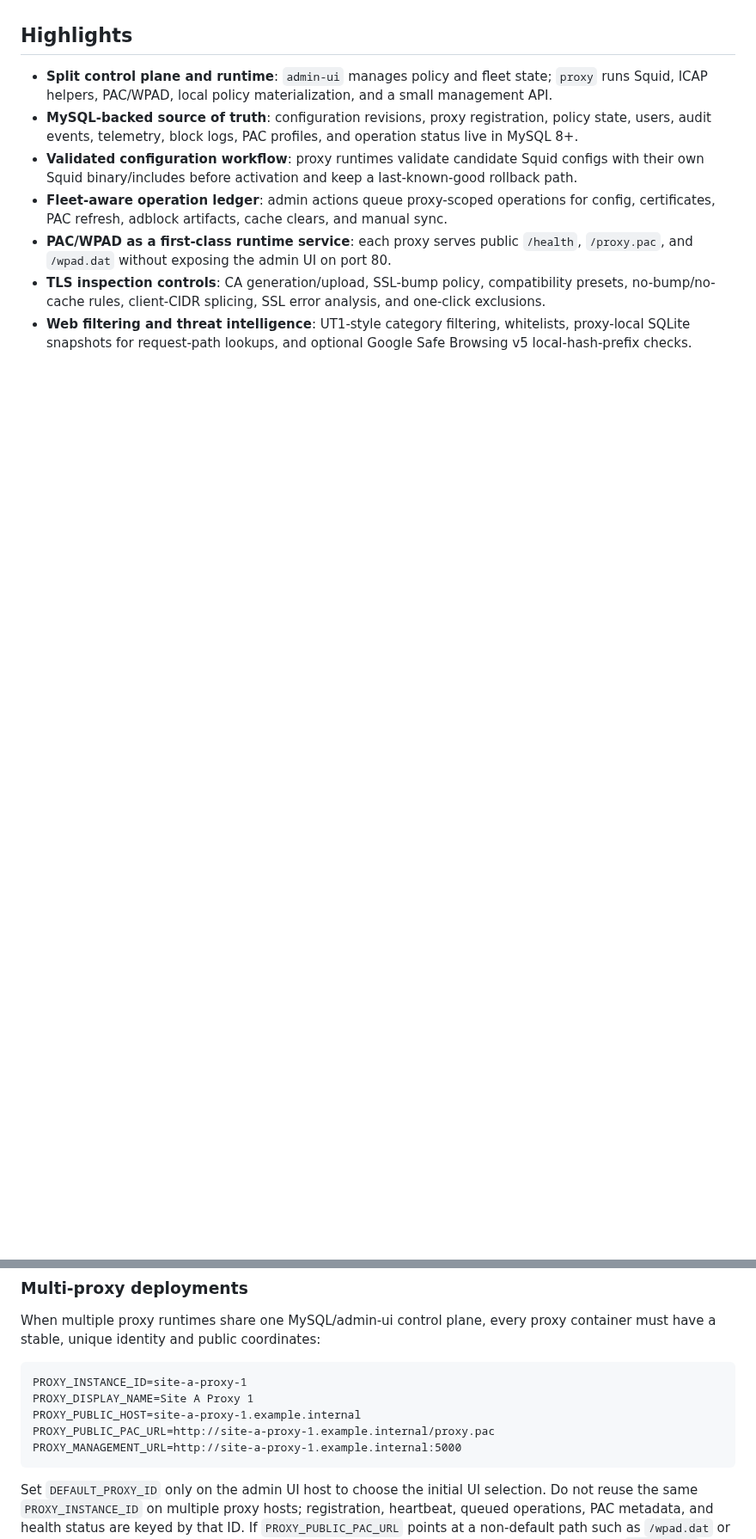
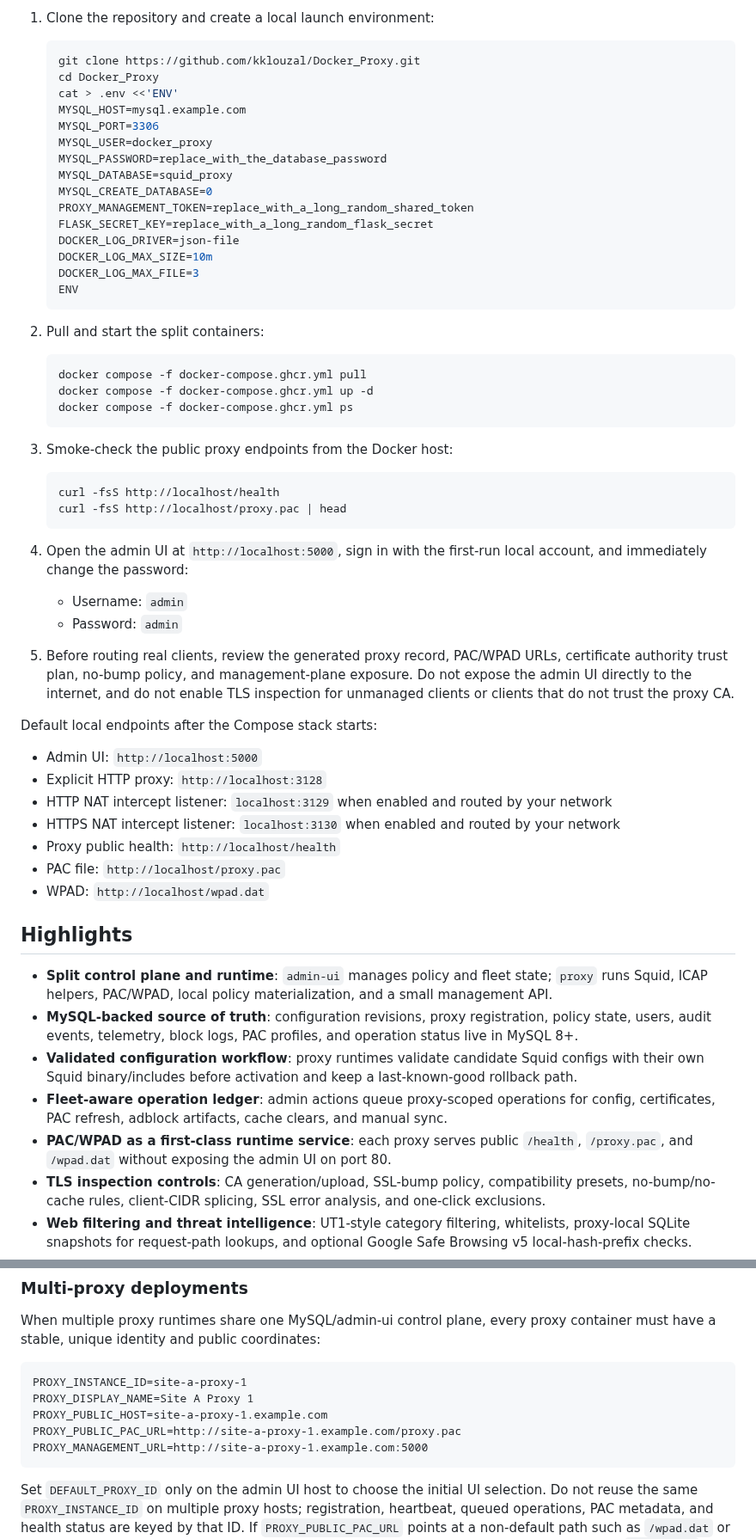
Before and after one commit to kklouzal/Docker_Proxy, a Markdown page: README.md, 2 parts joined by grey strips. Shown at 86% size. Rendered like a GitHub page; blank space fills up the shorter version.

````diff
--- a/README.md
+++ b/README.md
@@ -10,3 +37,54 @@ The project is designed for home labs, small offices, schools, managed LANs, and
+1. Clone the repository and create a local launch environment:
+
+   ```bash
+   git clone https://github.com/kklouzal/Docker_Proxy.git
+   cd Docker_Proxy
+   cat > .env <<'ENV'
+   MYSQL_HOST=mysql.example.com
+   MYSQL_PORT=3306
+   MYSQL_USER=docker_proxy
+   MYSQL_PASSWORD=replace_with_the_database_password
+   MYSQL_DATABASE=squid_proxy
+   MYSQL_CREATE_DATABASE=0
+   PROXY_MANAGEMENT_TOKEN=replace_with_a_long_random_shared_token
+   FLASK_SECRET_KEY=replace_with_a_long_random_flask_secret
+   DOCKER_LOG_DRIVER=json-file
+   DOCKER_LOG_MAX_SIZE=10m
+   DOCKER_LOG_MAX_FILE=3
+   ENV
+   ```
+
+2. Pull and start the split containers:
+
+   ```bash
+   docker compose -f docker-compose.ghcr.yml pull
+   docker compose -f docker-compose.ghcr.yml up -d
+   docker compose -f docker-compose.ghcr.yml ps
+   ```
+
+3. Smoke-check the public proxy endpoints from the Docker host:
+
+   ```bash
+   curl -fsS http://localhost/health
+   curl -fsS http://localhost/proxy.pac | head
+   ```
+
+4. Open the admin UI at `http://localhost:5000`, sign in with the first-run local account, and immediately change the password:
+
+   - Username: `admin`
+   - Password: `admin`
+
+5. Before routing real clients, review the generated proxy record, PAC/WPAD URLs, certificate authority trust plan, no-bump policy, and management-plane exposure. Do not expose the admin UI directly to the internet, and do not enable TLS inspection for unmanaged clients or clients that do not trust the proxy CA.
+
+Default local endpoints after the Compose stack starts:
+
+- Admin UI: `http://localhost:5000`
+- Explicit HTTP proxy: `http://localhost:3128`
+- HTTP NAT intercept listener: `localhost:3129` when enabled and routed by your network
+- HTTPS NAT intercept listener: `localhost:3130` when enabled and routed by your network
+- Proxy public health: `http://localhost/health`
+- PAC file: `http://localhost/proxy.pac`
+- WPAD: `http://localhost/wpad.dat`
 
 ## Highlights
 
@@ -179,9 +207,9 @@ container must have a stable, unique identity and public coordinates:
 ```dotenv
 PROXY_INSTANCE_ID=site-a-proxy-1
 PROXY_DISPLAY_NAME=Site A Proxy 1
-PROXY_PUBLIC_HOST=site-a-proxy-1.example.internal
-PROXY_PUBLIC_PAC_URL=http://site-a-proxy-1.example.internal/proxy.pac
-PROXY_MANAGEMENT_URL=http://site-a-proxy-1.example.internal:5000
+PROXY_PUBLIC_HOST=site-a-proxy-1.example.com
+PROXY_PUBLIC_PAC_URL=http://site-a-proxy-1.example.com/proxy.pac
+PROXY_MANAGEMENT_URL=http://site-a-proxy-1.example.com:5000
 ```
 
 Set `DEFAULT_PROXY_ID` only on the admin UI host to choose the initial UI
````
Also changed, not shown: other parts of README.md (+31 -54 lines), docs/assets/admin-dashboard.png (added), docs/assets/admin-fleet-operations.png (added), docs/assets/admin-operator-workflow.gif (added), docs/assets/admin-policy-workflow.png (added).
